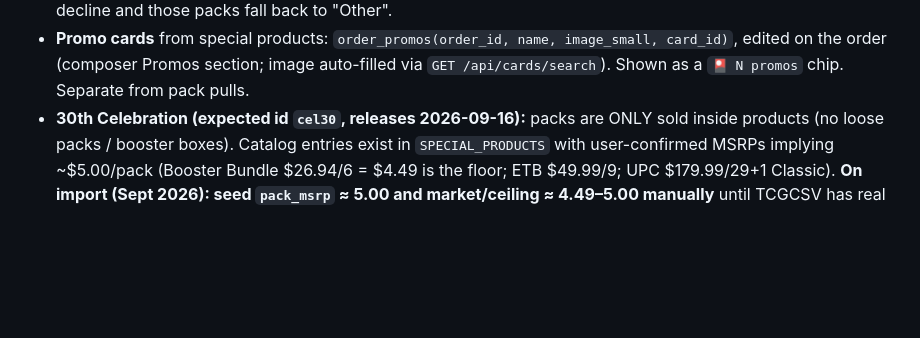
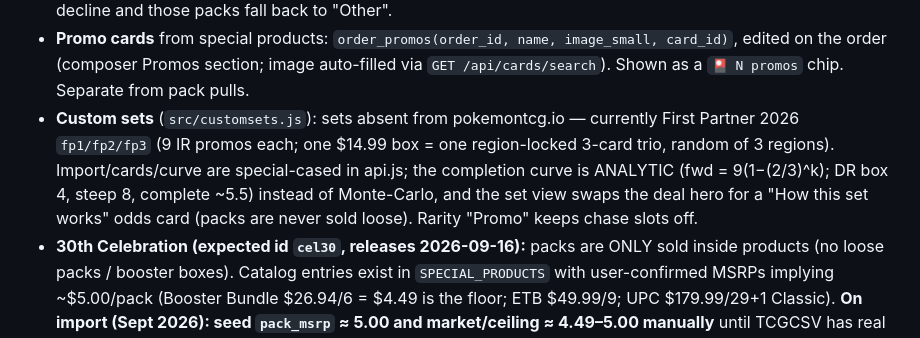
Before and after one commit to applelators/pokemon-pack-tracker, a Markdown page: CLAUDE.md, the part around the change. Drawn GitHub-style; blank space fills up the shorter version.

Commit message:
Doc: custom sets in CLAUDE.md
Co-Authored-By: Claude Sonnet 4.6 <noreply@anthropic.com>

```diff
--- a/CLAUDE.md
+++ b/CLAUDE.md
@@ -49,6 +49,12 @@ the new visual + interaction language.
 - **Promo cards** from special products: `order_promos(order_id, name, image_small,
   card_id)`, edited on the order (composer Promos section; image auto-filled via
   `GET /api/cards/search`). Shown as a `🎴 N promos` chip. Separate from pack pulls.
+- **Custom sets** (`src/customsets.js`): sets absent from pokemontcg.io — currently
+  First Partner 2026 `fp1/fp2/fp3` (9 IR promos each; one $14.99 box = one region-locked
+  3-card trio, random of 3 regions). Import/cards/curve are special-cased in api.js; the
+  completion curve is ANALYTIC (fwd = 9(1−(2/3)^k); DR box 4, steep 8, complete ~5.5)
+  instead of Monte-Carlo, and the set view swaps the deal hero for a "How this set works"
+  odds card (packs are never sold loose). Rarity "Promo" keeps chase slots off.
 - **30th Celebration (expected id `cel30`, releases 2026-09-16):** packs are ONLY sold
   inside products (no loose packs / booster boxes). Catalog entries exist in
   `SPECIAL_PRODUCTS` with user-confirmed MSRPs implying ~$5.00/pack (Booster Bundle
```
